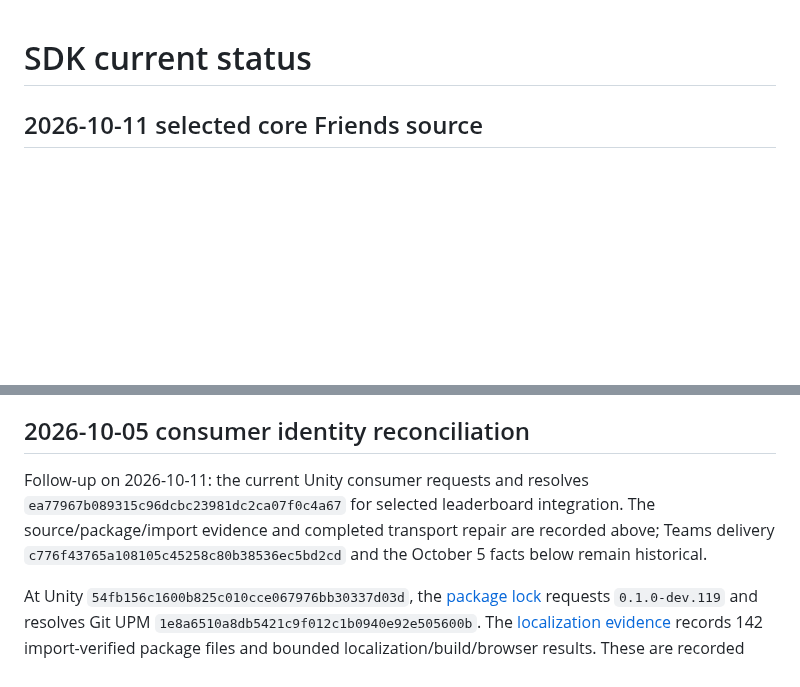
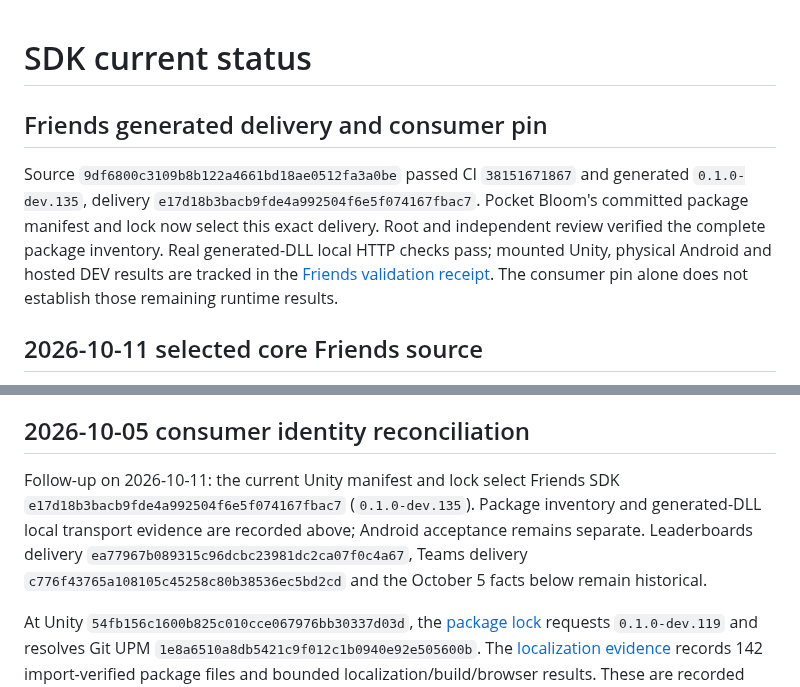
Before and after one commit to gindemit/game-platform-dotnet, a Markdown page: docs/IMPLEMENTATION_STATUS.md, 2 parts joined by grey strips. GitHub-like rendering; blank space fills up the shorter version.

Commit message:
Record verified Friends SDK delivery and consumer identity

```diff
--- a/docs/IMPLEMENTATION_STATUS.md
+++ b/docs/IMPLEMENTATION_STATUS.md
@@ -1,4 +1,15 @@
 # SDK current status
+
+## Friends generated delivery and consumer pin
+
+Source `9df6800c3109b8b122a4661bd18ae0512fa3a0be` passed CI `38151671867`
+and generated `0.1.0-dev.135`, delivery
+`e17d18b3bacb9fde4a992504f6e5f074167fbac7`. Pocket Bloom's committed package
+manifest and lock now select this exact delivery. Root and independent review
+verified the complete package inventory. Real generated-DLL local HTTP checks
+pass; mounted Unity, physical Android and hosted DEV results are tracked in the
+[Friends validation receipt](https://github.com/gindemit/game-platform-workspace/blob/main/docs/FRIENDS-VALIDATION-2026-10-11.md).
+The consumer pin alone does not establish those remaining runtime results.
 
 ## 2026-10-11 selected core Friends source
 
@@ -74,11 +85,12 @@ behavior or physical acceptance of this payload.
 
 ## 2026-10-05 consumer identity reconciliation
 
-Follow-up on 2026-10-11: the current Unity consumer requests and resolves
-`ea77967b089315c96dcbc23981dc2ca07f0c4a67` for selected leaderboard integration.
-The source/package/import evidence and completed transport repair are recorded
-above; Teams delivery `c776f43765a108105c45258c80b38536ec5bd2cd` and the October 5
-facts below remain historical.
+Follow-up on 2026-10-11: the current Unity manifest and lock select Friends SDK
+`e17d18b3bacb9fde4a992504f6e5f074167fbac7` (`0.1.0-dev.135`). Package inventory
+and generated-DLL local transport evidence are recorded above; Android acceptance
+remains separate. Leaderboards delivery `ea77967b089315c96dcbc23981dc2ca07f0c4a67`,
+Teams delivery `c776f43765a108105c45258c80b38536ec5bd2cd` and the October 5 facts
+below remain historical.
 
 At Unity `54fb156c1600b825c010cce067976bb30337d03d`, the [package lock](https://github.com/gindemit/MrSquareUnity/blob/54fb156c1600b825c010cce067976bb30337d03d/Packages/packages-lock.json) requests `0.1.0-dev.119` and resolves Git UPM `1e8a6510a8db5421c9f012c1b0940e92e505600b`. The [localization evidence](https://github.com/gindemit/MrSquareUnity/blob/54fb156c1600b825c010cce067976bb30337d03d/Docs/Implementation/WebPlayer/2026-10-05-localization.md) records 142 import-verified package files and bounded localization/build/browser results. These are recorded results, not a new SDK-backed Android, hosted-service or portal qualification. In particular, WebLite is not evidence of the mobile SDK runtime path.
 
```
